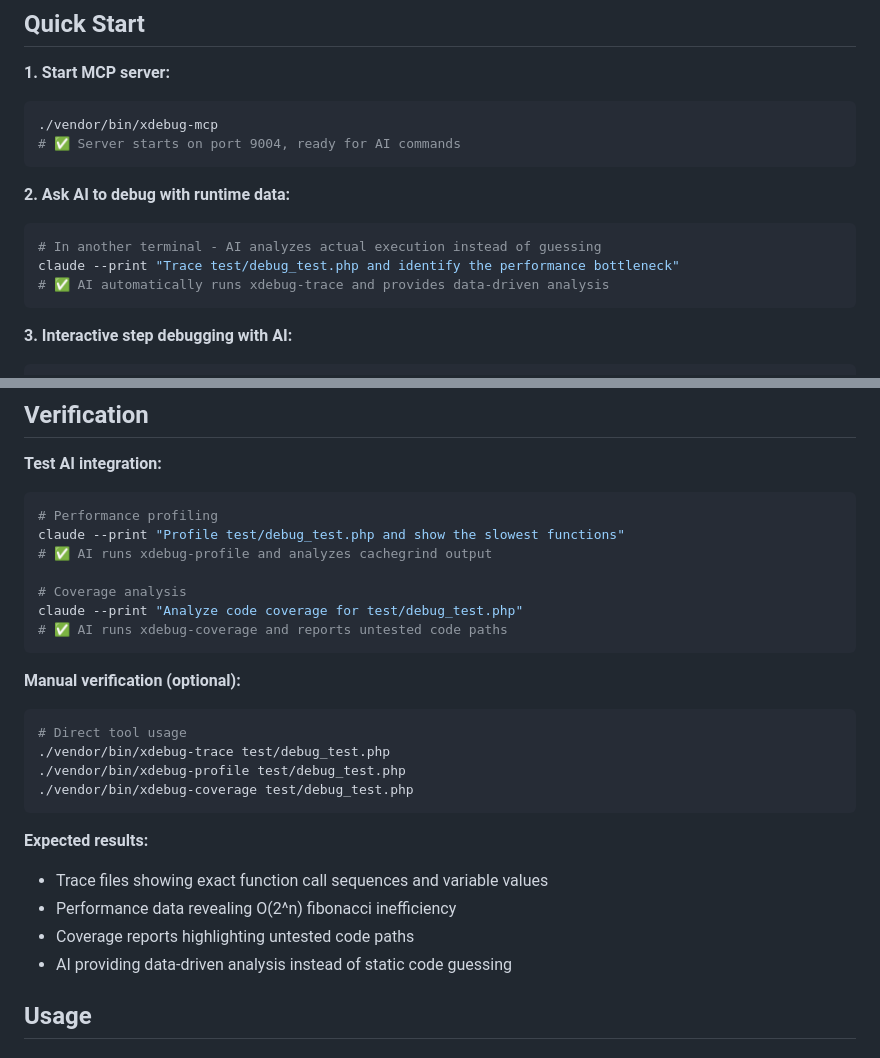
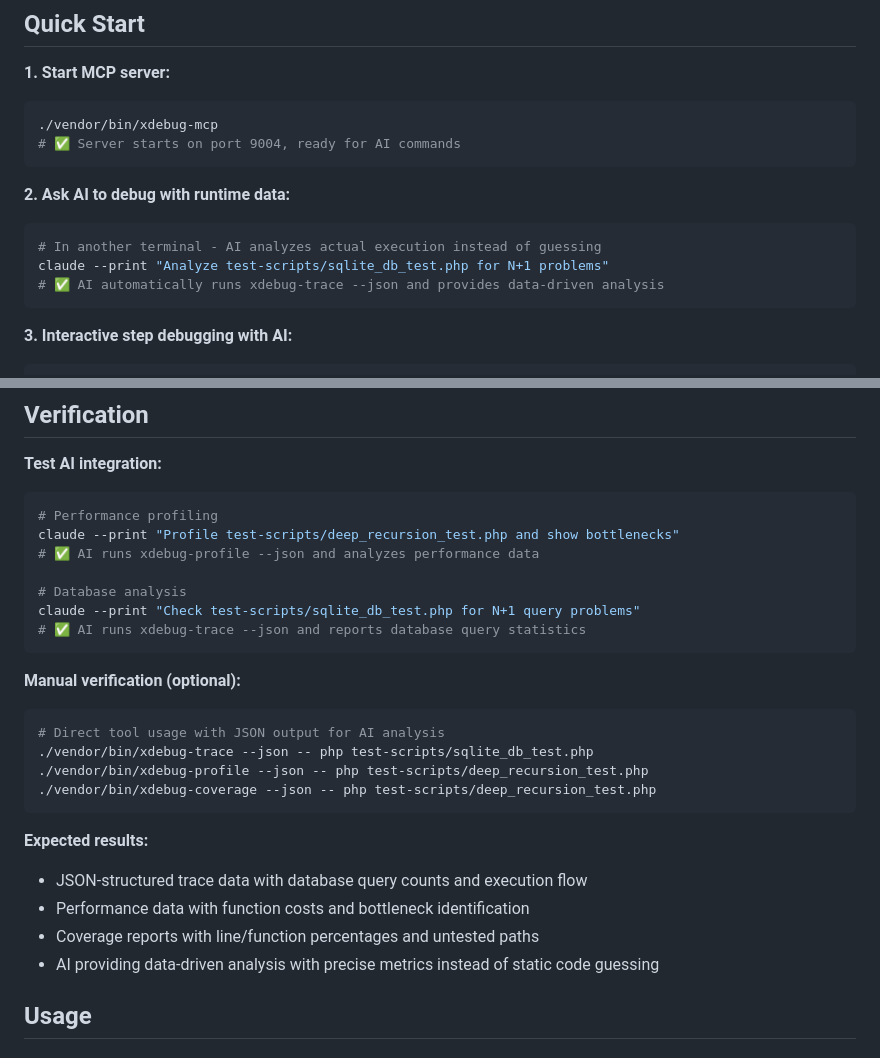
Before and after one commit to koriym/xdebug-mcp, a Markdown page: README.md, 2 parts joined by grey strips. GitHub-like rendering.

````diff
--- a/README.md
+++ b/README.md
@@ -92,8 +92,8 @@ cp vendor/koriym/xdebug-mcp/templates/CLAUDE_DEBUG_PRINCIPLES.md ~/.claude/CLAUD
 **2. Ask AI to debug with runtime data:**
 ```bash
 # In another terminal - AI analyzes actual execution instead of guessing
-claude --print "Trace test/debug_test.php and identify the performance bottleneck"
-# ✅ AI automatically runs xdebug-trace and provides data-driven analysis
+claude --print "Analyze test-scripts/sqlite_db_test.php for N+1 problems"
+# ✅ AI automatically runs xdebug-trace --json and provides data-driven analysis
 ```
 
 **3. Interactive step debugging with AI:**
@@ -115,27 +115,27 @@ claude --print "Debug test/buggy_script.php with breakpoints and step execution"
 **Test AI integration:**
 ```bash
 # Performance profiling
-claude --print "Profile test/debug_test.php and show the slowest functions"
-# ✅ AI runs xdebug-profile and analyzes cachegrind output
+claude --print "Profile test-scripts/deep_recursion_test.php and show bottlenecks"
+# ✅ AI runs xdebug-profile --json and analyzes performance data
 
-# Coverage analysis
-claude --print "Analyze code coverage for test/debug_test.php"
-# ✅ AI runs xdebug-coverage and reports untested code paths
+# Database analysis
+claude --print "Check test-scripts/sqlite_db_test.php for N+1 query problems"
+# ✅ AI runs xdebug-trace --json and reports database query statistics
 ```
 
 **Manual verification (optional):**
 ```bash
-# Direct tool usage
-./vendor/bin/xdebug-trace test/debug_test.php
-./vendor/bin/xdebug-profile test/debug_test.php
-./vendor/bin/xdebug-coverage test/debug_test.php
+# Direct tool usage with JSON output for AI analysis
+./vendor/bin/xdebug-trace --json -- php test-scripts/sqlite_db_test.php
+./vendor/bin/xdebug-profile --json -- php test-scripts/deep_recursion_test.php
+./vendor/bin/xdebug-coverage --json -- php test-scripts/deep_recursion_test.php
 ```
 
 **Expected results:**
-- Trace files showing exact function call sequences and variable values
-- Performance data revealing O(2^n) fibonacci inefficiency
-- Coverage reports highlighting untested code paths
-- AI providing data-driven analysis instead of static code guessing
+- JSON-structured trace data with database query counts and execution flow
+- Performance data with function costs and bottleneck identification
+- Coverage reports with line/function percentages and untested paths
+- AI providing data-driven analysis with precise metrics instead of static code guessing
 
 
 ## Usage
````
Also changed, not shown: CLAUDE.md (+30 -21 lines).
